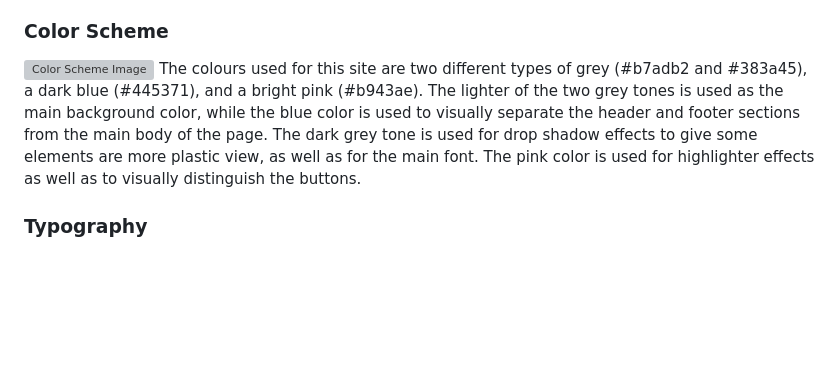
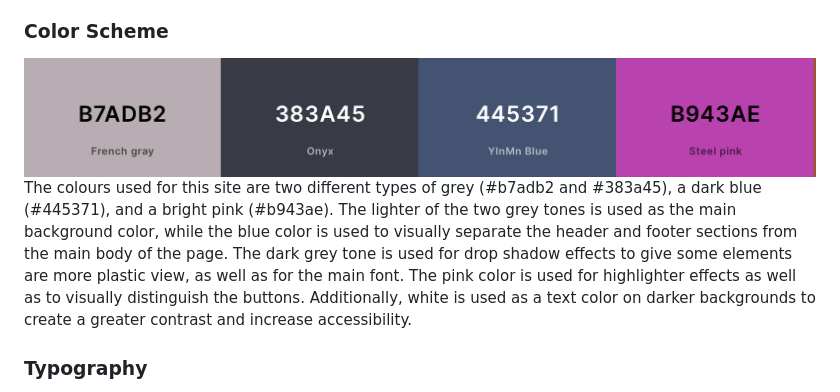
Before and after one commit to Sarah-Bue/lonely-galaxy, a Markdown page: README.md, the part around the change. Rendered like a GitHub page; pictures changed too: assets/readme-files/palette.png (added); blank space fills up the shorter version; grey boxes are pictures that could not be loaded.

Commit message:
add palette image to readme file

```diff
--- a/README.md
+++ b/README.md
@@ -55,11 +55,12 @@ Visit the deployed website [here](https://sarah-bue.github.io/lonely-galaxy/).
 - As a client, I want to connect with the business on social media.
 
 ### Color Scheme
-![Color Scheme Image](link)
+![Color Scheme Image](assets/readme-files/palette.png)
 The colours used for this site are two different types of grey (#b7adb2 and #383a45), a dark blue (#445371), and a bright pink (#b943ae).
 The lighter of the two grey tones is used as the main background color, while the blue color is used to visually separate the header and footer sections from the main body of the page.
 The dark grey tone is used for drop shadow effects to give some elements are more plastic view, as well as for the main font.
 The pink color is used for highlighter effects as well as to visually distinguish the buttons.
+Additionally, white is used as a text color on darker backgrounds to create a greater contrast and increase accessibility.
 
 ### Typography
 The site makes use of three fonts which have been imported from Google Fonts.
```
Also changed, not shown: 2 other files.
